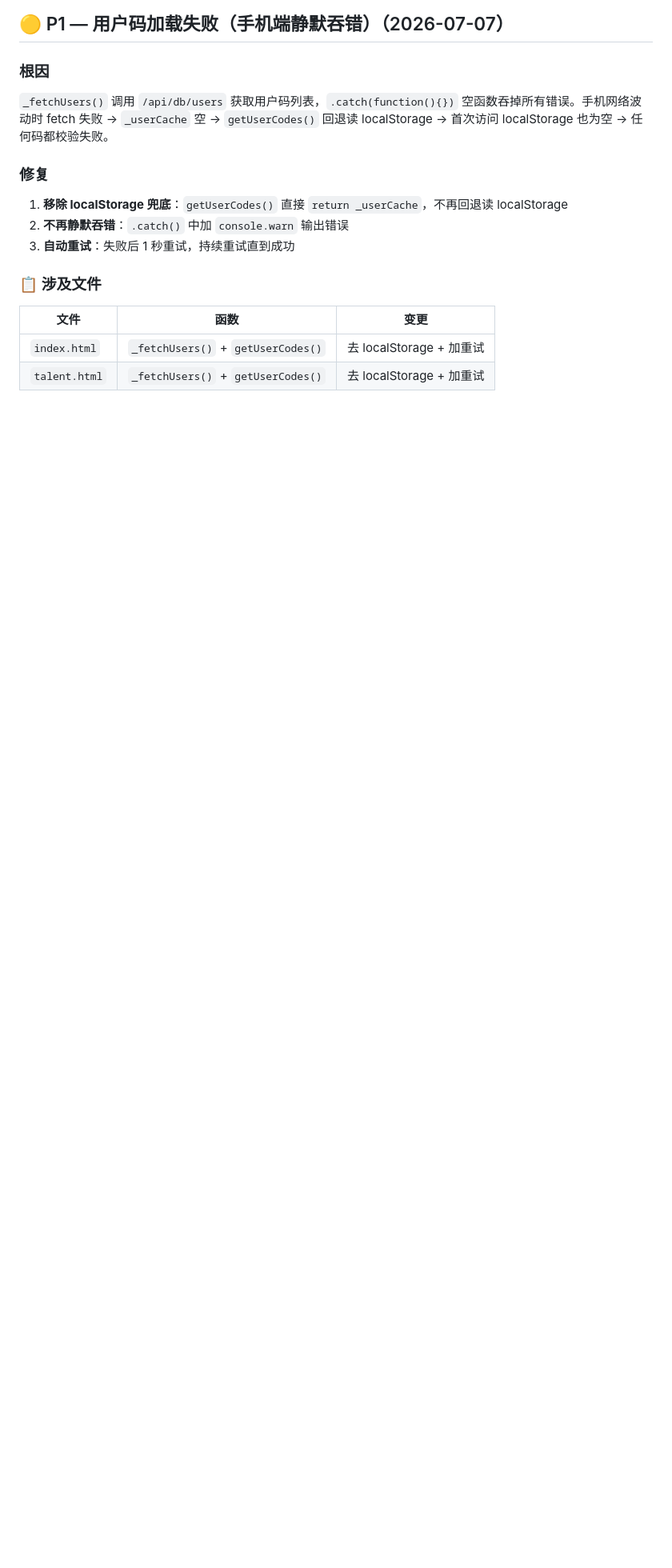
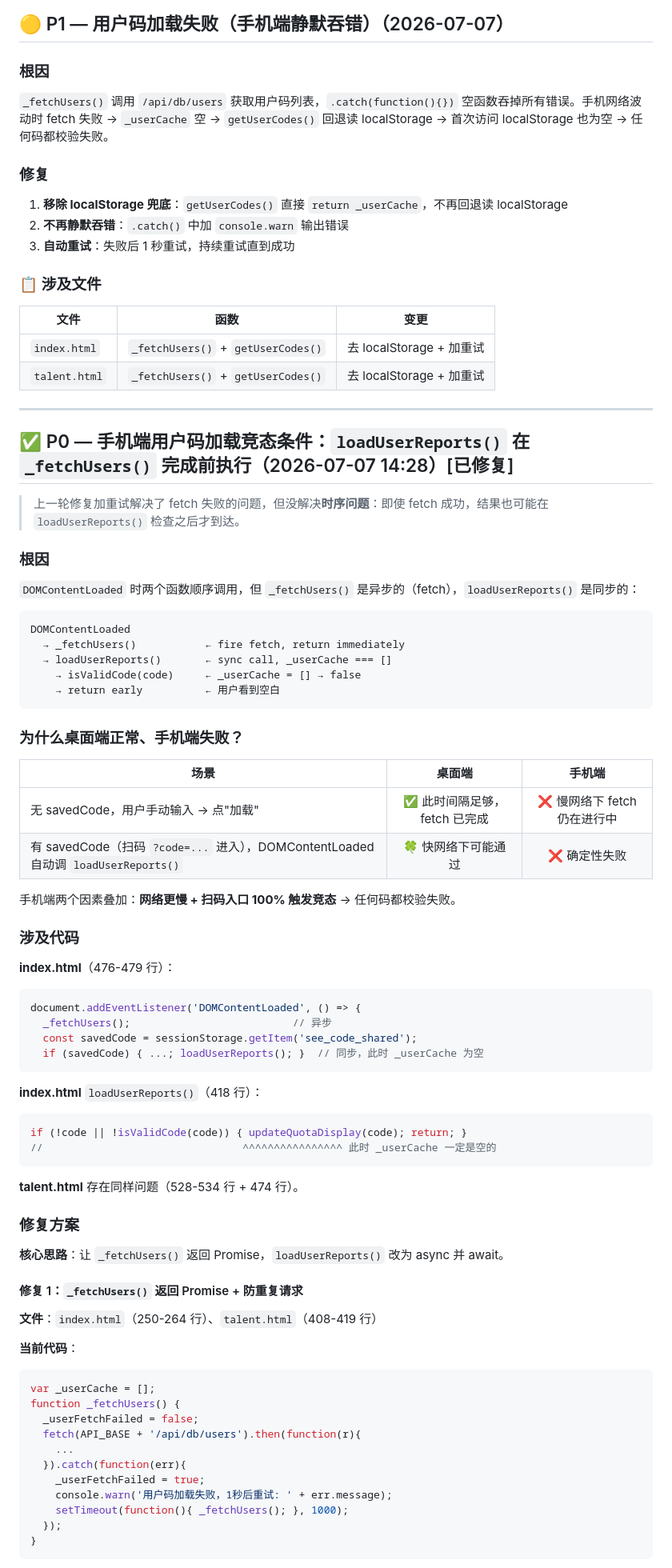
Before and after one commit to gracewang3051-web/see-mvp, a Markdown page: CODE_REVIEW_FIXES.md, the part around one of its changes. Shown at 80% size. Rendered like a GitHub page; blank space fills up the shorter version.

````diff
--- a/CODE_REVIEW_FIXES.md
+++ b/CODE_REVIEW_FIXES.md
@@ -574,3 +575,72 @@ reader.readAsDataURL(blob);
 |------|------|------|
 | `index.html` | `_fetchUsers()` + `getUserCodes()` | 去 localStorage + 加重试 |
 | `talent.html` | `_fetchUsers()` + `getUserCodes()` | 去 localStorage + 加重试 |
+
+---
+
+## ✅ P0 — 手机端用户码加载竞态条件：`loadUserReports()` 在 `_fetchUsers()` 完成前执行（2026-07-07 14:28）[已修复]
+
+> 上一轮修复加重试解决了 fetch 失败的问题，但没解决**时序问题**：即使 fetch 成功，结果也可能在 `loadUserReports()` 检查之后才到达。
+
+### 根因
+
+`DOMContentLoaded` 时两个函数顺序调用，但 `_fetchUsers()` 是异步的（fetch），`loadUserReports()` 是同步的：
+
+```
+DOMContentLoaded
+  → _fetchUsers()           ← fire fetch, return immediately
+  → loadUserReports()       ← sync call, _userCache === []
+    → isValidCode(code)     ← _userCache = [] → false
+    → return early          ← 用户看到空白
+```
+
+### 为什么桌面端正常、手机端失败？
+
+| 场景 | 桌面端 | 手机端 |
+|------|:---:|:---:|
+| 无 savedCode，用户手动输入 → 点"加载" | ✅ 此时间隔足够，fetch 已完成 | ❌ 慢网络下 fetch 仍在进行中 |
+| 有 savedCode（扫码 `?code=...` 进入），DOMContentLoaded 自动调 `loadUserReports()` | 🍀 快网络下可能通过 | ❌ 确定性失败 |
+
+手机端两个因素叠加：**网络更慢 + 扫码入口 100% 触发竞态** → 任何码都校验失败。
+
+### 涉及代码
+
+**index.html**（476-479 行）：
+```javascript
+document.addEventListener('DOMContentLoaded', () => {
+  _fetchUsers();                          // 异步
+  const savedCode = sessionStorage.getItem('see_code_shared');
+  if (savedCode) { ...; loadUserReports(); }  // 同步，此时 _userCache 为空
+```
+
+**index.html** `loadUserReports()`（418 行）：
+```javascript
+if (!code || !isValidCode(code)) { updateQuotaDisplay(code); return; }
+//                                ^^^^^^^^^^^^^^^^ 此时 _userCache 一定是空的
+```
+
+**talent.html** 存在同样问题（528-534 行 + 474 行）。
+
+### 修复方案
+
+**核心思路**：让 `_fetchUsers()` 返回 Promise，`loadUserReports()` 改为 async 并 await。
+
+#### 修复 1：`_fetchUsers()` 返回 Promise + 防重复请求
+
+**文件**：`index.html`（250-264 行）、`talent.html`（408-419 行）
+
+**当前代码**：
+```javascript
+var _userCache = [];
+function _fetchUsers() {
+  _userFetchFailed = false;
+  fetch(API_BASE + '/api/db/users').then(function(r){
+    ...
+  }).catch(function(err){
+    _userFetchFailed = true;
+    console.warn('用户码加载失败，1秒后重试: ' + err.message);
+    setTimeout(function(){ _fetchUsers(); }, 1000);
+  });
+}
+```
+
````
Also changed, not shown: other parts of CODE_REVIEW_FIXES.md (+81 -0 lines).
